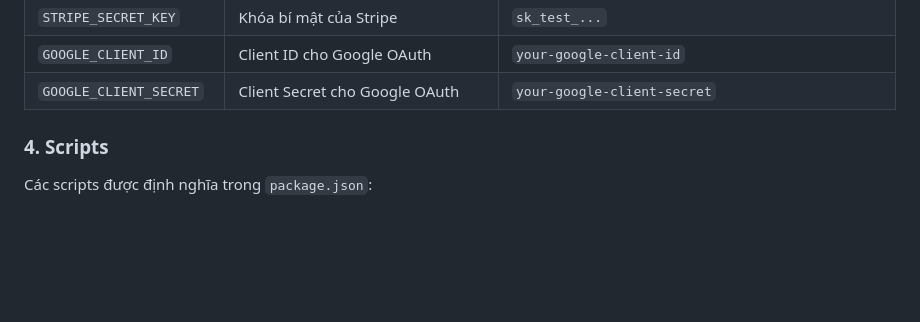
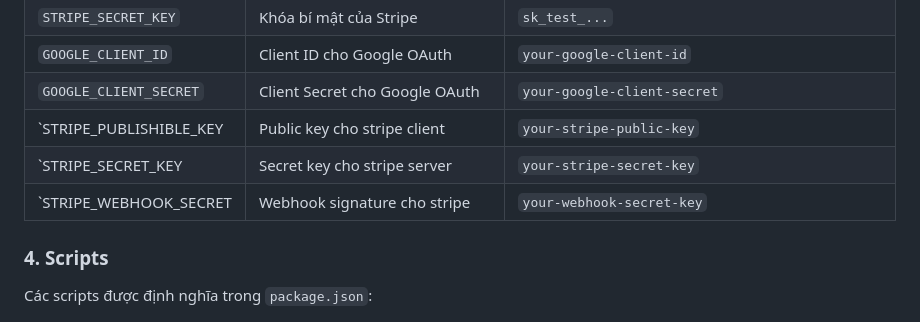
Before and after one commit to maiychrus25/natours-app, a Markdown page: README.md, the part around the change. Drawn GitHub-style; blank space fills up the shorter version.

```diff
--- a/README.md
+++ b/README.md
@@ -134,6 +134,9 @@ yarn install
 | `STRIPE_SECRET_KEY`     | Khóa bí mật của Stripe                                     | `sk_test_...`                                               |
 | `GOOGLE_CLIENT_ID`      | Client ID cho Google OAuth                                 | `your-google-client-id`                                     |
 | `GOOGLE_CLIENT_SECRET`  | Client Secret cho Google OAuth                             | `your-google-client-secret`                                 |
+| `STRIPE_PUBLISHIBLE_KEY | Public key cho stripe client                               | `your-stripe-public-key`                                    |
+| `STRIPE_SECRET_KEY      | Secret key cho stripe server                               | `your-stripe-secret-key`                                    |
+| `STRIPE_WEBHOOK_SECRET  | Webhook signature cho stripe                               | `your-webhook-secret-key`                                   |
 
 ### 4. Scripts
 
```
